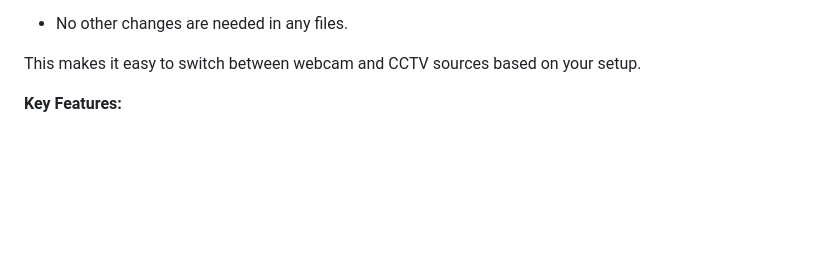
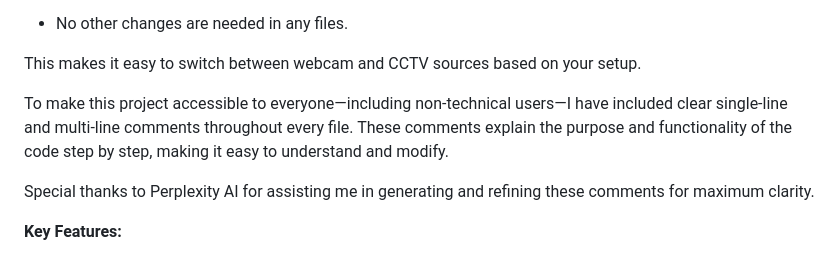
Before and after one commit to RudraChouhan03/facerecognitionattendancesystem, a Markdown page: README.md, the part around the change. GitHub-like rendering; blank space fills up the shorter version.

```diff
--- a/README.md
+++ b/README.md
@@ -19,6 +19,10 @@ This project is designed to work with both CCTV cameras and a laptop webcam.
 * No other changes are needed in any files.
 
 This makes it easy to switch between webcam and CCTV sources based on your setup.
+
+To make this project accessible to everyone—including non-technical users—I have included clear single-line and multi-line comments throughout every file. These comments explain the purpose and functionality of the code step by step, making it easy to understand and modify.
+
+Special thanks to Perplexity AI for assisting me in generating and refining these comments for maximum clarity.
 
 **Key Features:**
 - Real-time face detection and recognition (OpenCV, face_recognition)
```
